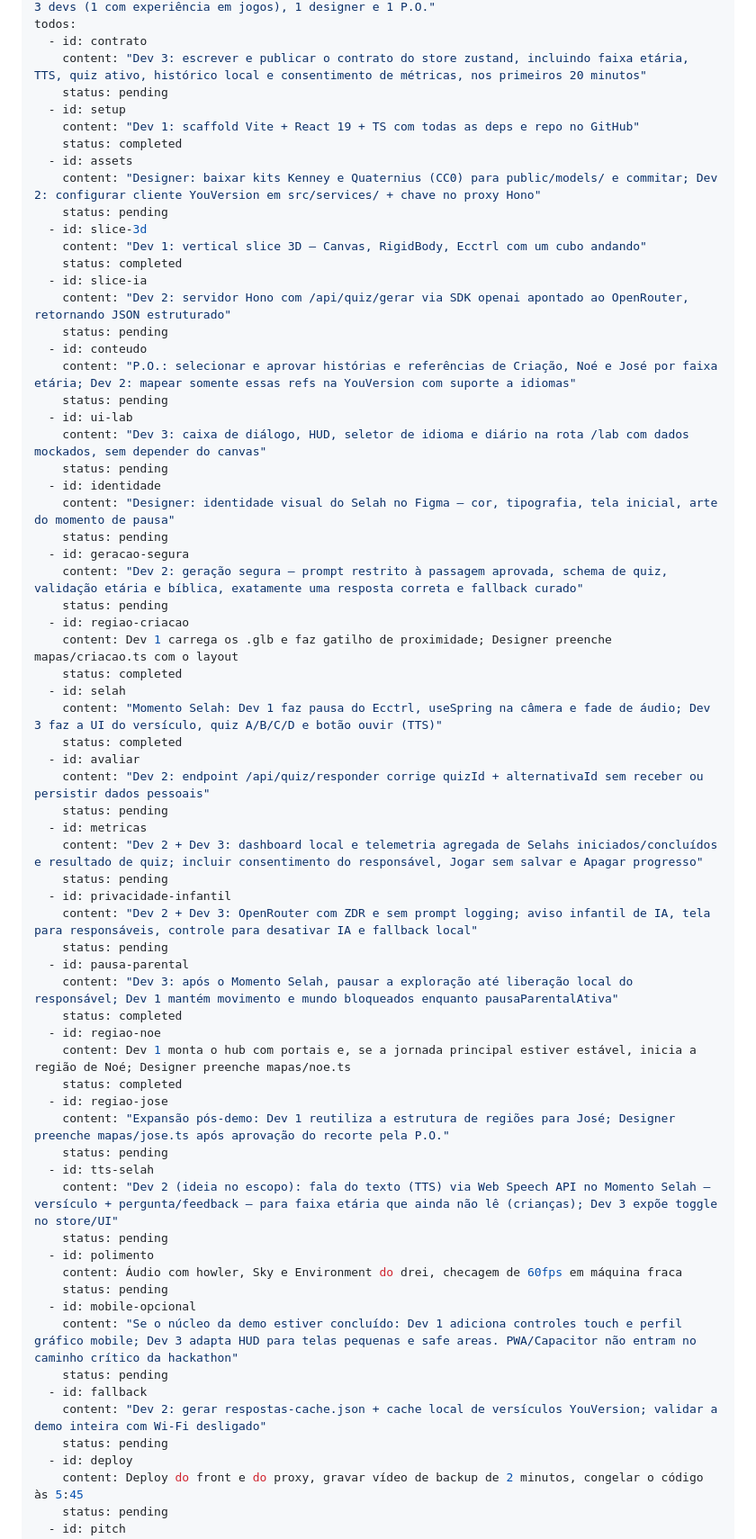
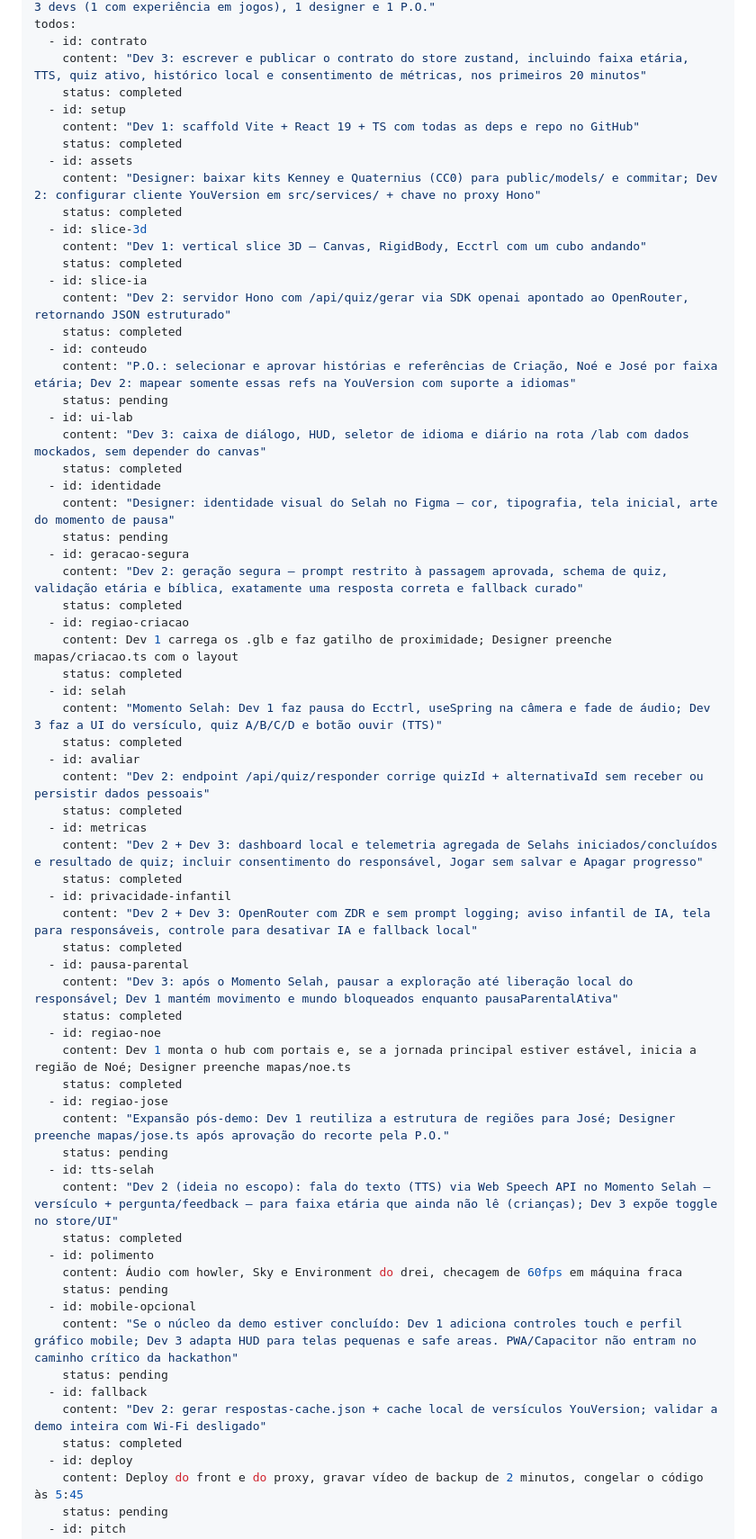
Before and after one commit to amen-js/Selah, a Markdown page: plans/selah.plan.md, the part around the change. Shown at 90% size. GitHub-like rendering.

Commit message:
docs(plan): update delivered items

```diff
--- a/plans/selah.plan.md
+++ b/plans/selah.plan.md
@@ -4,31 +4,31 @@ overview: "Selah — jogo 3D de mundo aberto no navegador onde crianças explora
 todos:
   - id: contrato
     content: "Dev 3: escrever e publicar o contrato do store zustand, incluindo faixa etária, TTS, quiz ativo, histórico local e consentimento de métricas, nos primeiros 20 minutos"
-    status: pending
+    status: completed
   - id: setup
     content: "Dev 1: scaffold Vite + React 19 + TS com todas as deps e repo no GitHub"
     status: completed
   - id: assets
     content: "Designer: baixar kits Kenney e Quaternius (CC0) para public/models/ e commitar; Dev 2: configurar cliente YouVersion em src/services/ + chave no proxy Hono"
-    status: pending
+    status: completed
   - id: slice-3d
     content: "Dev 1: vertical slice 3D — Canvas, RigidBody, Ecctrl com um cubo andando"
     status: completed
   - id: slice-ia
     content: "Dev 2: servidor Hono com /api/quiz/gerar via SDK openai apontado ao OpenRouter, retornando JSON estruturado"
-    status: pending
+    status: completed
   - id: conteudo
     content: "P.O.: selecionar e aprovar histórias e referências de Criação, Noé e José por faixa etária; Dev 2: mapear somente essas refs na YouVersion com suporte a idiomas"
     status: pending
   - id: ui-lab
     content: "Dev 3: caixa de diálogo, HUD, seletor de idioma e diário na rota /lab com dados mockados, sem depender do canvas"
-    status: pending
+    status: completed
   - id: identidade
     content: "Designer: identidade visual do Selah no Figma — cor, tipografia, tela inicial, arte do momento de pausa"
     status: pending
   - id: geracao-segura
     content: "Dev 2: geração segura — prompt restrito à passagem aprovada, schema de quiz, validação etária e bíblica, exatamente uma resposta correta e fallback curado"
-    status: pending
+    status: completed
   - id: regiao-criacao
     content: Dev 1 carrega os .glb e faz gatilho de proximidade; Designer preenche mapas/criacao.ts com o layout
     status: completed
@@ -37,13 +37,13 @@ todos:
     status: completed
   - id: avaliar
     content: "Dev 2: endpoint /api/quiz/responder corrige quizId + alternativaId sem receber ou persistir dados pessoais"
-    status: pending
+    status: completed
   - id: metricas
     content: "Dev 2 + Dev 3: dashboard local e telemetria agregada de Selahs iniciados/concluídos e resultado de quiz; incluir consentimento do responsável, Jogar sem salvar e Apagar progresso"
-    status: pending
+    status: completed
   - id: privacidade-infantil
     content: "Dev 2 + Dev 3: OpenRouter com ZDR e sem prompt logging; aviso infantil de IA, tela para responsáveis, controle para desativar IA e fallback local"
-    status: pending
+    status: completed
   - id: pausa-parental
     content: "Dev 3: após o Momento Selah, pausar a exploração até liberação local do responsável; Dev 1 mantém movimento e mundo bloqueados enquanto pausaParentalAtiva"
     status: completed
@@ -55,7 +55,7 @@ todos:
     status: pending
   - id: tts-selah
     content: "Dev 2 (ideia no escopo): fala do texto (TTS) via Web Speech API no Momento Selah — versículo + pergunta/feedback — para faixa etária que ainda não lê (crianças); Dev 3 expõe toggle no store/UI"
-    status: pending
+    status: completed
   - id: polimento
     content: Áudio com howler, Sky e Environment do drei, checagem de 60fps em máquina fraca
     status: pending
@@ -64,7 +64,7 @@ todos:
     status: pending
   - id: fallback
     content: "Dev 2: gerar respostas-cache.json + cache local de versículos YouVersion; validar a demo inteira com Wi-Fi desligado"
-    status: pending
+    status: completed
   - id: deploy
     content: Deploy do front e do proxy, gravar vídeo de backup de 2 minutos, congelar o código às 5:45
     status: pending
```
